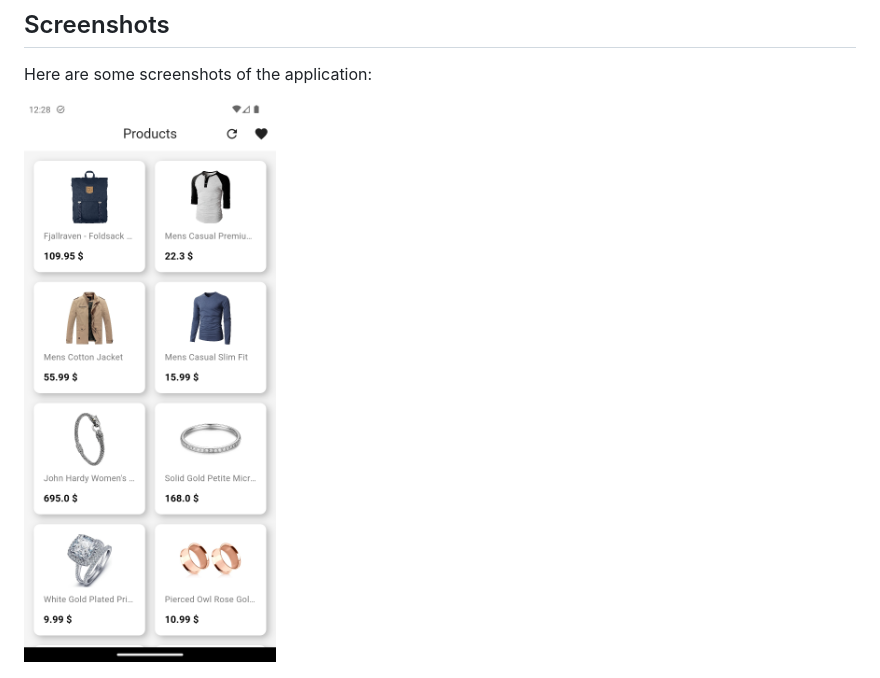
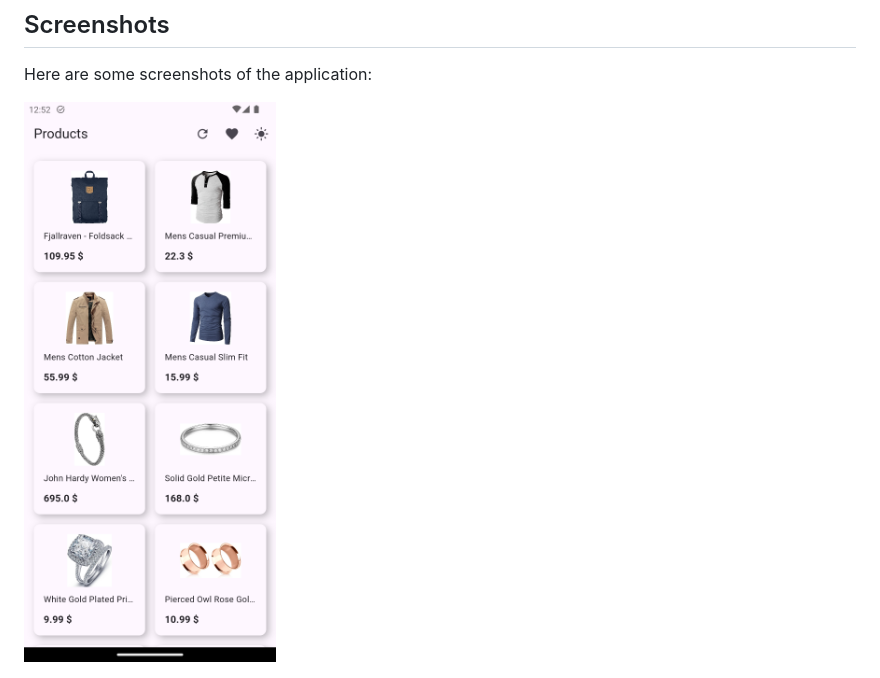
Before and after one commit to abdelrahmanbonna/productsTaskApp, a Markdown page: README.md, the part around the change. GitHub-like rendering; pictures changed too: Screenshot_1739140101.png (deleted), Screenshot_1739141570.png (added).

Commit message:
edit screenshot

```diff
--- a/README.md
+++ b/README.md
@@ -58,7 +58,7 @@ To support additional languages, please visit the tutorial on
 
 Here are some screenshots of the application:
 
-![Screenshot 1](Screenshot_1739140101.png)
+![Screenshot 1](Screenshot_1739141570.png)
 
 ![Screenshot 2](Screenshot_1739140116.png)
 
```
